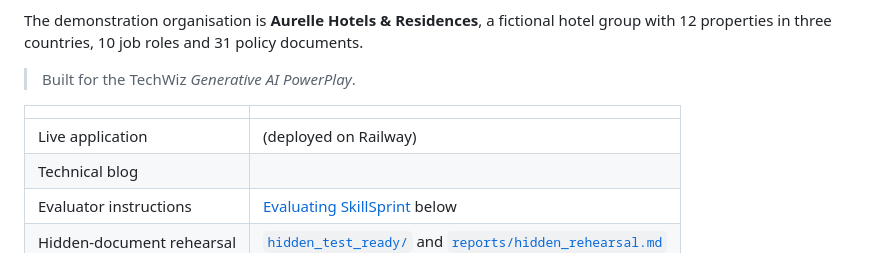
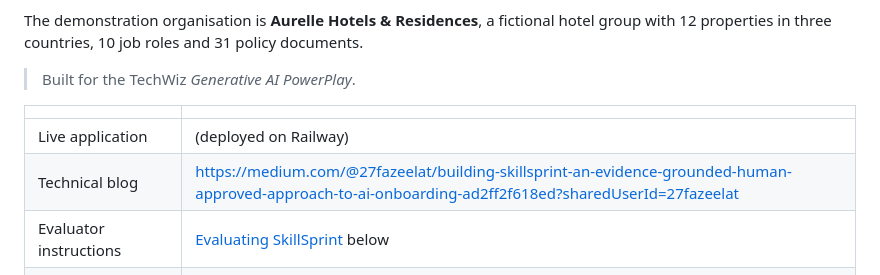
Before and after one commit to 27fazeelat-spec/techwiz26, a Markdown page: README.md, the part around the change. Drawn GitHub-style.

Commit message:
README: link to the technical blog

```diff
--- a/README.md
+++ b/README.md
@@ -10,8 +10,8 @@ The demonstration organisation is **Aurelle Hotels & Residences**, a fictional h
 
 | | |
 |---|---|
-| Live application | (deployed on Railway) |
-| Technical blog |  |
+| Live application |  (deployed on Railway) |
+| Technical blog | https://medium.com/@27fazeelat/building-skillsprint-an-evidence-grounded-human-approved-approach-to-ai-onboarding-ad2ff2f618ed?sharedUserId=27fazeelat  |
 | Evaluator instructions | [Evaluating SkillSprint](#evaluating-skillsprint) below |
 | Hidden-document rehearsal | [`hidden_test_ready/`](hidden_test_ready/README.md) and [`reports/hidden_rehearsal.md`](reports/hidden_rehearsal.md) |
 
```
